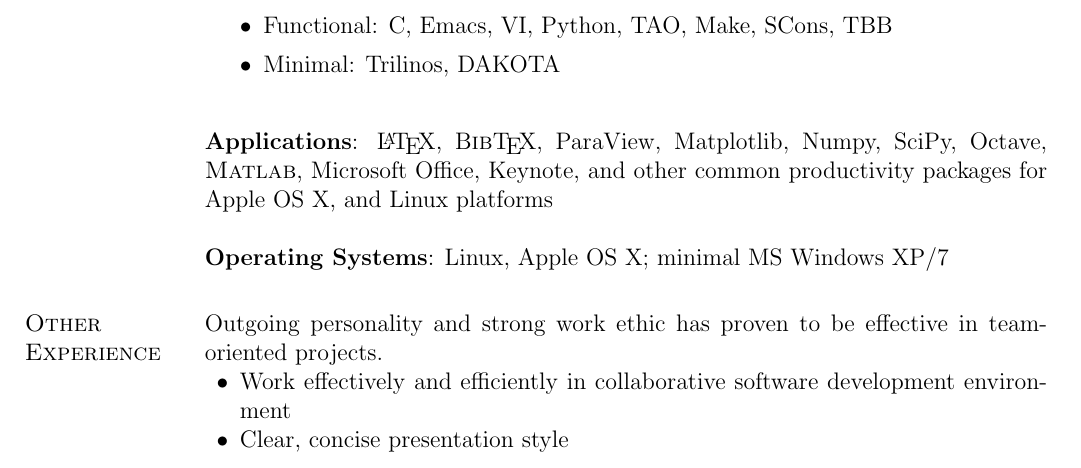
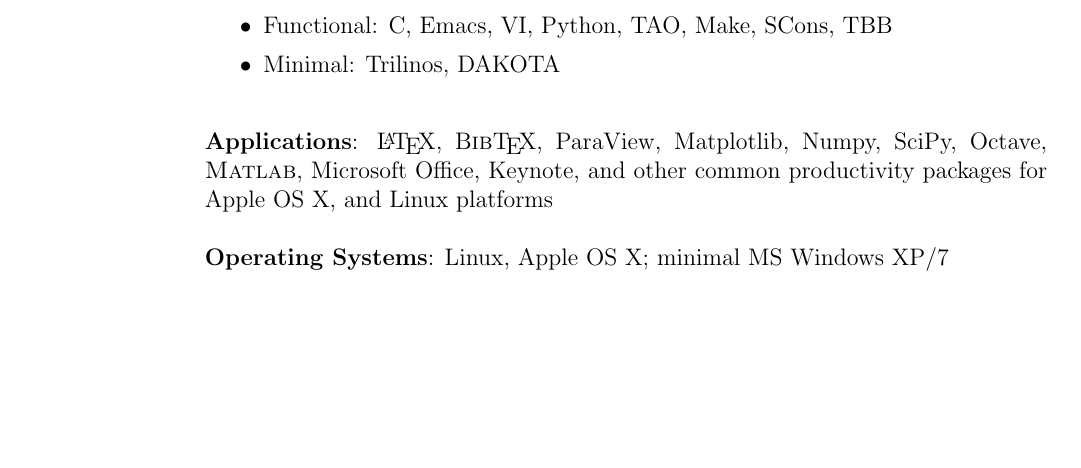
Before and after one commit to pbauman/vita, a LaTeX CV (cv.tex): part of page 6 of 7, cut so that both start at the same text, the shorter picture padded with empty space. Compiled offline with pdfLaTeX.

Commit message:
Turned off other experience crap since this isn't a resume

```diff
--- a/cv.tex
+++ b/cv.tex
@@ -312,12 +312,12 @@
 %==============================================================================
 % NEW SECTION: Other Skills
 %==============================================================================
-\section{Other Experience}
+%\section{Other Experience}
 %
-Outgoing personality and strong work ethic has proven to be effective in team-oriented projects.
+%Outgoing personality and strong work ethic has proven to be effective in team-oriented projects.
 
-\begin{innerlist}
-\item Work effectively and efficiently in collaborative software development environment
-\item Clear, concise presentation style
-\end{innerlist}
+%\begin{innerlist}
+%\item Work effectively and efficiently in collaborative software development environment
+%\item Clear, concise presentation style
+%\end{innerlist}
 
```
Also changed, not shown: cv.tex (2 more changed lines).
